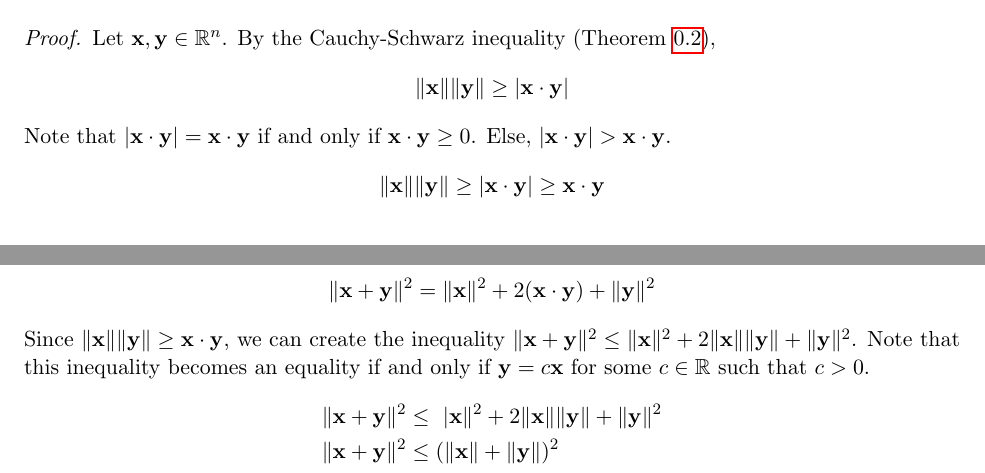
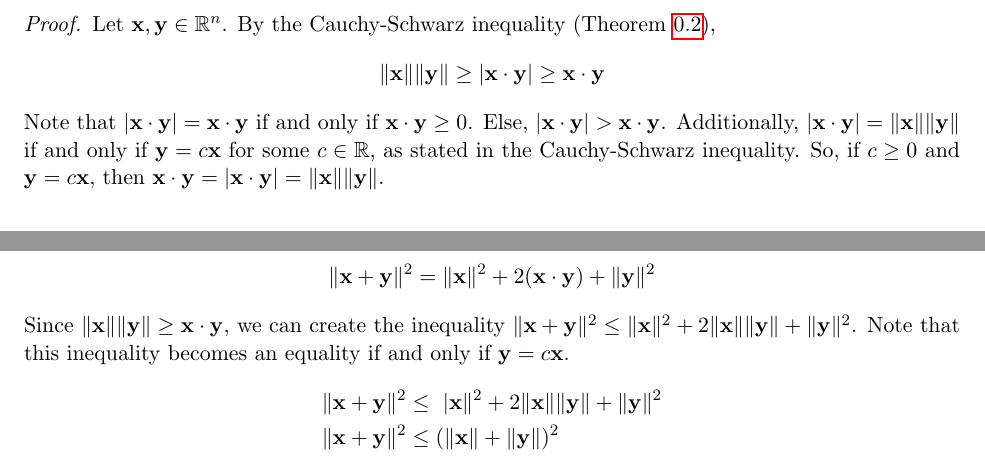
Before and after one commit to stan-3/linear_algebra_notes, a LaTeX document (sections/vectors_and_spaces.tex): two parts of pages 6 and 7 of 7, joined at a grey line, cut so that both start at the same text. Compiled offline with pdfLaTeX.

Commit message:
clarification

```diff
--- a/sections/vectors_and_spaces.tex
+++ b/sections/vectors_and_spaces.tex
@@ -332,16 +332,19 @@ of collinearity.
 \begin{proof}
 	Let $\vect{x}, \vect{y} \in \mathbb{R}^n$.
 	By the Cauchy-Schwarz inequality (Theorem \ref{cauchy_schwarz}),
-	$$\|\vect{x}\|\|\vect{y}\|\geq |\vect{x}\cdot\vect{y}|$$
+	$$\|\vect{x}\|\|\vect{y}\|\geq |\vect{x}\cdot\vect{y}|\geq\vect{x}\cdot\vect{y}$$
 	Note that $|\vect{x}\cdot\vect{y}|=\vect{x}\cdot\vect{y}$ if and only if
 	$\vect{x}\cdot\vect{y}\geq0$. Else, $|\vect{x}\cdot\vect{y}|>\vect{x}\cdot\vect{y}$.
-	$$\|\vect{x}\|\|\vect{y}\|\geq |\vect{x}\cdot\vect{y}|\geq\vect{x}\cdot\vect{y}$$
+	Additionally, $|\vect{x}\cdot\vect{y}|=\|\vect{x}\|\|\vect{y}\|$ if and only if
+	$\vect{y}=c\vect{x}$ for some $c \in \mathbb{R}$, as stated in the Cauchy-Schwarz inequality.
+	So, if $c\geq0$ and $\vect{y}=c\vect{x}$, then
+	$\vect{x}\cdot\vect{y}=|\vect{x}\cdot\vect{y}|=\|\vect{x}\|\|\vect{y}\|$.
+
 	Now, consider the following:
 	$$\|\vect{x} + \vect{y}\|^2  = \|\vect{x}\|^2+2(\vect{x}\cdot\vect{y})+\|\vect{y}\|^2 $$
 	Since $\|\vect{x}\|\|\vect{y}\|\geq\vect{x}\cdot\vect{y}$,
 	we can create the inequality $\|\vect{x}+\vect{y}\|^2\leq\|\vect{x}\|^2+2\|\vect{x}\|\|\vect{y}\|+\|\vect{y}\|^2$.
-	Note that this inequality becomes an equality if and only if $\vect{y}=c\vect{x}$
-	for some $c \in \mathbb{R}$ such that $c>0$.
+	Note that this inequality becomes an equality if and only if $\vect{y}=c\vect{x}$.
 	\begin{align*}
 		\|\vect{x}+\vect{y}\|^2   & \leq\ |\vect{x}\|^2+2\|\vect{x}\|\|\vect{y}\|+\|\vect{y}\|^2 \\
 		\|\vect{x} + \vect{y}\|^2 & \leq (\|\vect{x}\|+\|\vect{y}\|)^2                           \\
```
Also changed, not shown: main.pdf.
